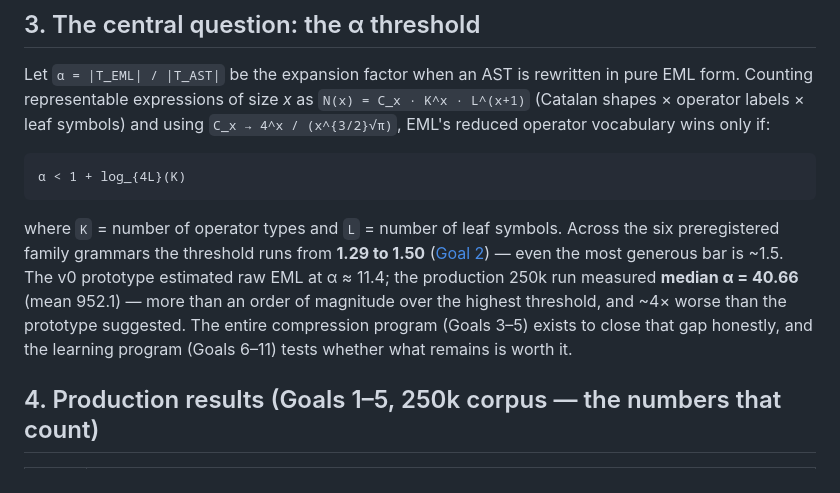
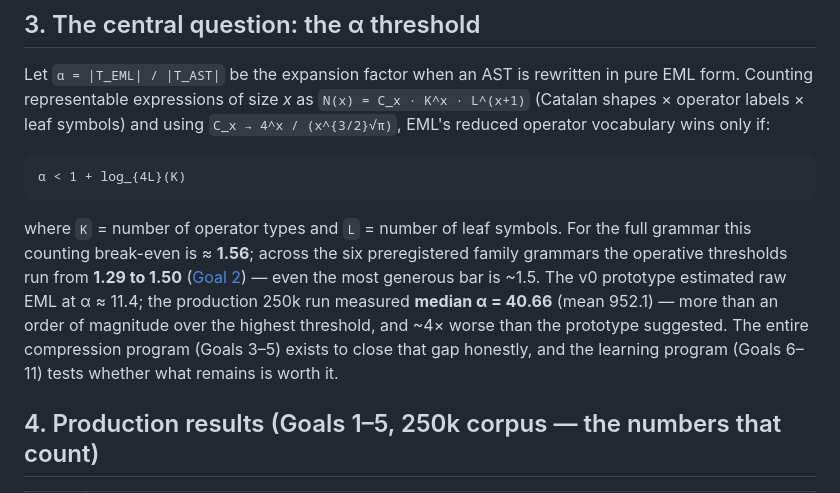
Before and after one commit to saidlaboratory/GEML, a Markdown page: README.md, the part around the change. Rendered like a GitHub page.

Commit message:
Reconcile the alpha-threshold framing with the project site
Restore the full-grammar counting break-even (~1.56) alongside the sourced
per-family preregistered thresholds (1.29-1.50), so the README and
docs/index.html tell one consistent story instead of each showing only half
the threshold picture.

````diff
--- a/README.md
+++ b/README.md
@@ -65,7 +65,7 @@ Let `α = |T_EML| / |T_AST|` be the expansion factor when an AST is rewritten in
 α < 1 + log_{4L}(K)
 ```
 
-where `K` = number of operator types and `L` = number of leaf symbols. Across the six preregistered family grammars the threshold runs from **1.29 to 1.50** ([Goal 2](docs/goals/goal2/GOAL2_SUMMARY.md)) — even the most generous bar is ~1.5. The v0 prototype estimated raw EML at α ≈ 11.4; the production 250k run measured **median α = 40.66** (mean 952.1) — more than an order of magnitude over the highest threshold, and ~4× worse than the prototype suggested. The entire compression program (Goals 3–5) exists to close that gap honestly, and the learning program (Goals 6–11) tests whether what remains is worth it.
+where `K` = number of operator types and `L` = number of leaf symbols. For the full grammar this counting break-even is ≈ **1.56**; across the six preregistered family grammars the operative thresholds run from **1.29 to 1.50** ([Goal 2](docs/goals/goal2/GOAL2_SUMMARY.md)) — even the most generous bar is ~1.5. The v0 prototype estimated raw EML at α ≈ 11.4; the production 250k run measured **median α = 40.66** (mean 952.1) — more than an order of magnitude over the highest threshold, and ~4× worse than the prototype suggested. The entire compression program (Goals 3–5) exists to close that gap honestly, and the learning program (Goals 6–11) tests whether what remains is worth it.
 
 ## 4. Production results (Goals 1–5, 250k corpus — the numbers that count)
 
````
